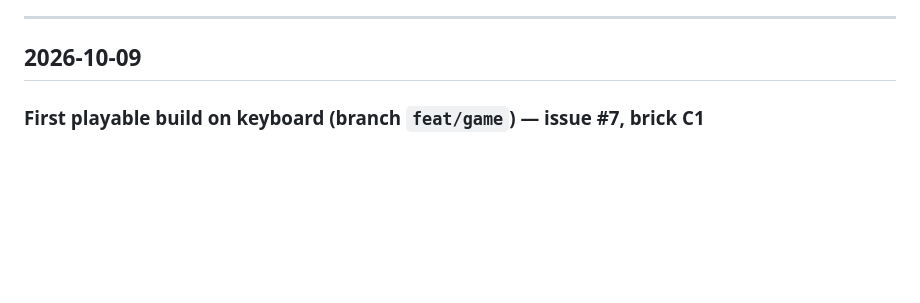
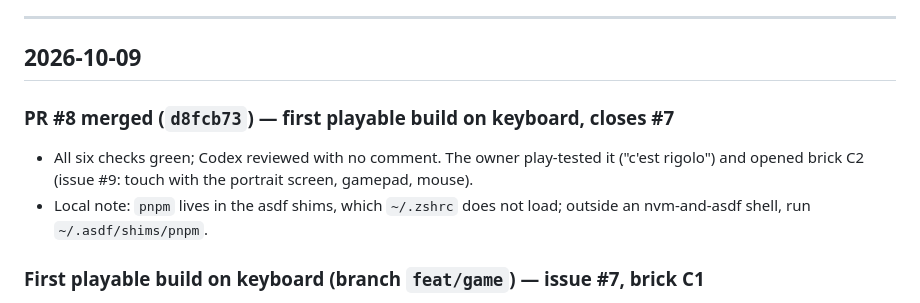
Before and after one commit to benoit-bremaud/retro-shmup, a Markdown page: PROJECT_LOG.md, the part around the change. Rendered like a GitHub page; blank space fills up the shorter version.

Commit message:
docs(docs): log the merge of PR #8 and the C2 issue
Co-Authored-By: Claude Opus 5.5 <noreply@anthropic.com>

```diff
--- a/PROJECT_LOG.md
+++ b/PROJECT_LOG.md
@@ -7,6 +7,13 @@ human context: what was done, why, and by which PR. Not the release changelog (s
 ---
 
 ## 2026-10-09
+
+### PR #8 merged (`d8fcb73`) — first playable build on keyboard, closes #7
+
+- All six checks green; Codex reviewed with no comment. The owner play-tested it ("c'est
+  rigolo") and opened brick C2 (issue #9: touch with the portrait screen, gamepad, mouse).
+- Local note: `pnpm` lives in the asdf shims, which `~/.zshrc` does not load; outside an
+  nvm-and-asdf shell, run `~/.asdf/shims/pnpm`.
 
 ### First playable build on keyboard (branch `feat/game`) — issue #7, brick C1
 
```
